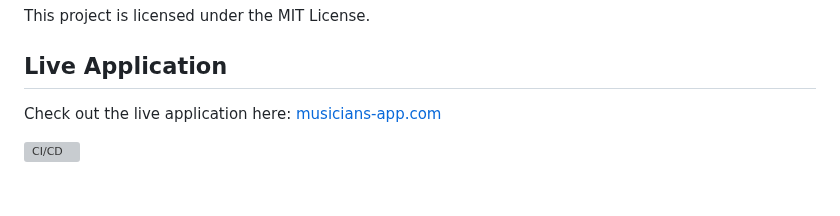
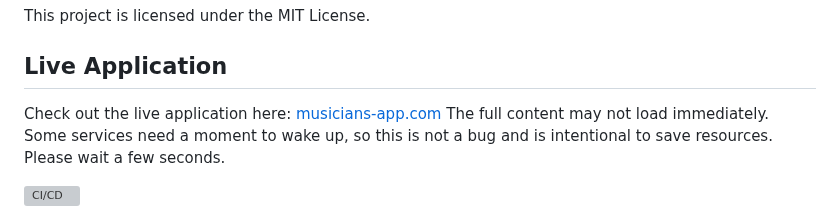
Before and after one commit to Serg-f/musicians-site, a Markdown page: README.md, the part around the change. Drawn GitHub-style; blank space fills up the shorter version; grey boxes are pictures that could not be loaded.

```diff
--- a/README.md
+++ b/README.md
@@ -64,6 +64,7 @@ This project is licensed under the MIT License.
 ## Live Application
 
 Check out the live application here: [musicians-app.com](https://musicians-app.com)
+The full content may not load immediately. Some services need a moment to wake up, so this is not a bug and is intentional to save resources. Please wait a few seconds.
 
 [![CI/CD](https://github.com/Serg-f/musicians-site/actions/workflows/ci.yml/badge.svg)](https://github.com/Serg-f/musicians-site/actions/workflows/ci.yml)
 
```
